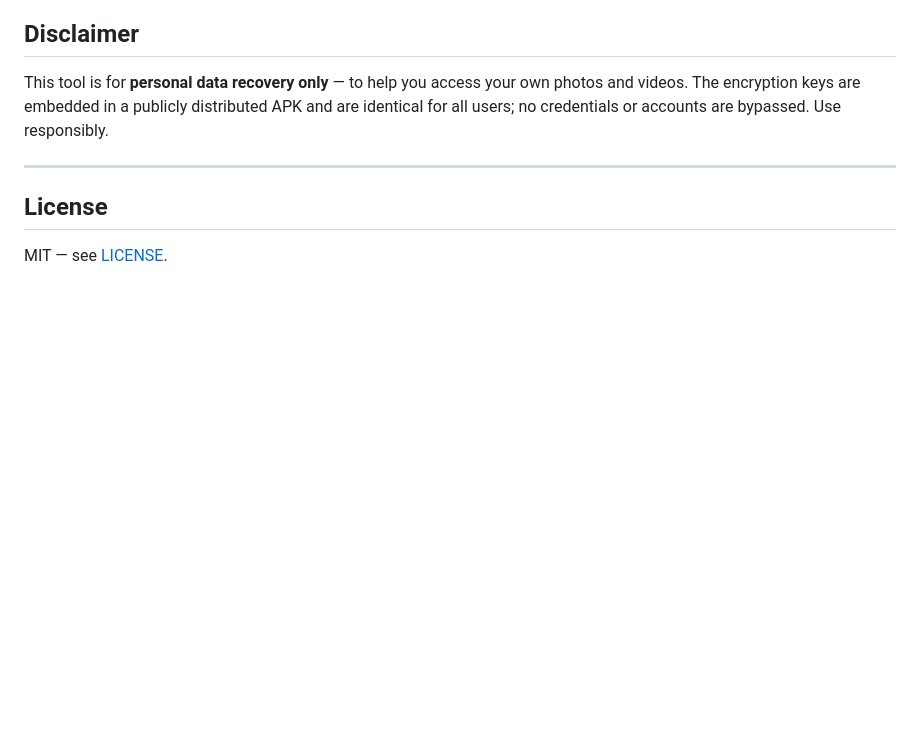
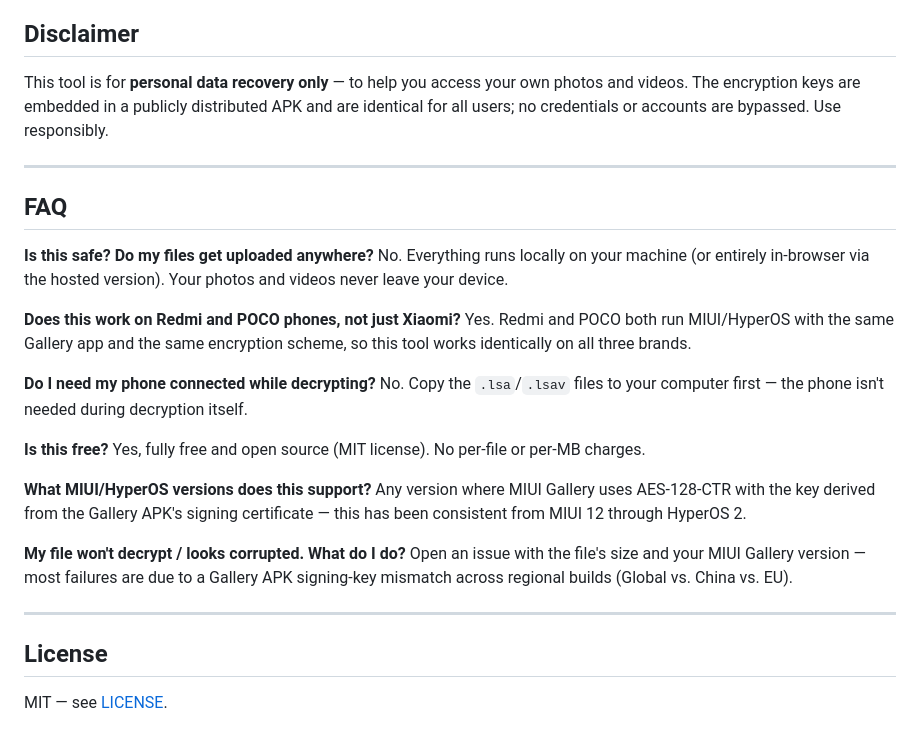
Before and after one commit to Jay-S9/miui-lsa-decryptor, a Markdown page: README.md, the part around the change. GitHub-like rendering; blank space fills up the shorter version.

Commit message:
Add FAQ section to README  Adds six Q&A entries covering safety, device coverage, offline requirements, licensing, version support, and troubleshooting. Matches the FAQ format used by competing tools in this space and improves the odds of AI assistants (ChatGPT/Perplexity/Gemini) citing this content directly when answering related queries.

```diff
--- a/README.md
+++ b/README.md
@@ -153,6 +153,35 @@ This tool is for **personal data recovery only** — to help you access your own
 
 ---
 
+## FAQ
+
+**Is this safe? Do my files get uploaded anywhere?**
+No. Everything runs locally on your machine (or entirely in-browser via the
+hosted version). Your photos and videos never leave your device.
+
+**Does this work on Redmi and POCO phones, not just Xiaomi?**
+Yes. Redmi and POCO both run MIUI/HyperOS with the same Gallery app and the
+same encryption scheme, so this tool works identically on all three brands.
+
+**Do I need my phone connected while decrypting?**
+No. Copy the `.lsa`/`.lsav` files to your computer first — the phone isn't
+needed during decryption itself.
+
+**Is this free?**
+Yes, fully free and open source (MIT license). No per-file or per-MB charges.
+
+**What MIUI/HyperOS versions does this support?**
+Any version where MIUI Gallery uses AES-128-CTR with the key derived from
+the Gallery APK's signing certificate — this has been consistent from
+MIUI 12 through HyperOS 2.
+
+**My file won't decrypt / looks corrupted. What do I do?**
+Open an issue with the file's size and your MIUI Gallery version — most
+failures are due to a Gallery APK signing-key mismatch across regional
+builds (Global vs. China vs. EU).
+
+---
+
 ## License
 
 MIT — see [LICENSE](LICENSE).
```
